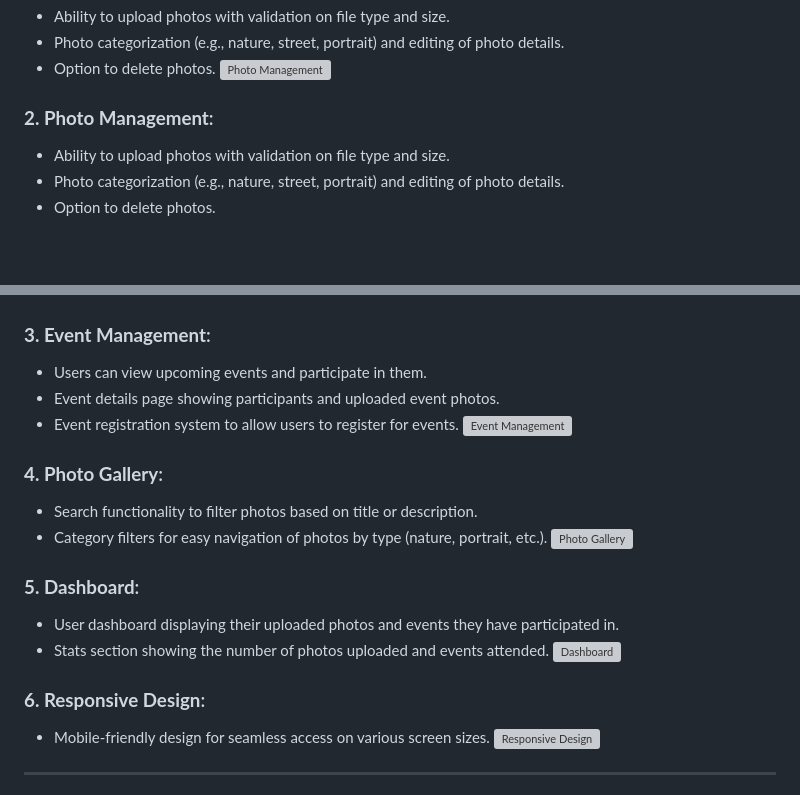
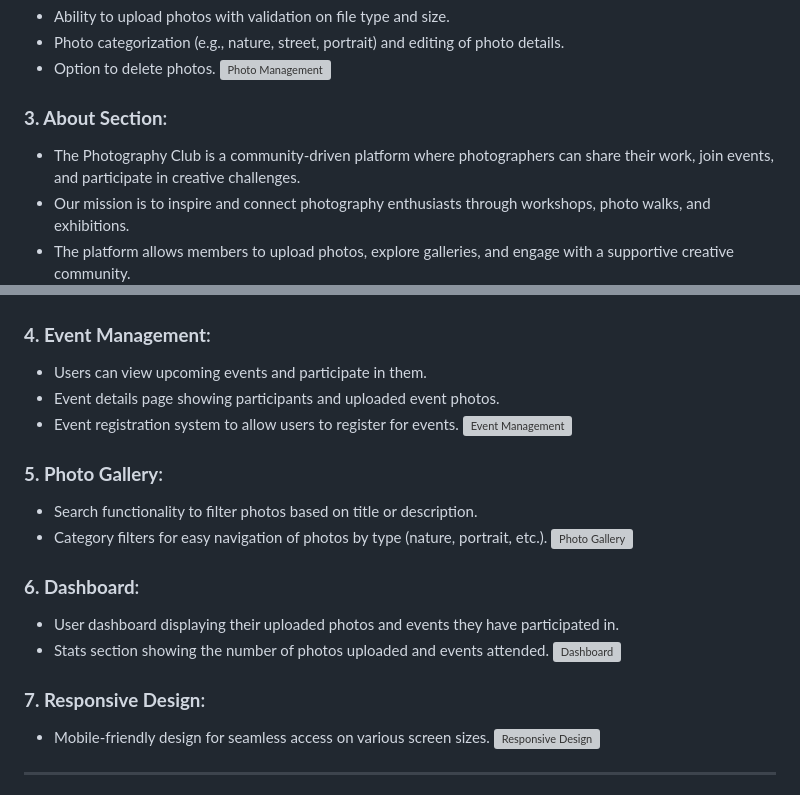
Before and after one commit to arup-ratan-dey/photography-club, a Markdown page: README.md, 2 parts joined by grey strips. GitHub-like rendering; blank space fills up the shorter version; grey boxes are pictures that could not be loaded.

Commit message:
Revise section numbers and add About section
Updated section headings and added an About section to the README.

```diff
--- a/README.md
+++ b/README.md
@@ -65,33 +65,33 @@ The **Photography Club** project is a web-based platform designed for photograph
 - Option to delete photos.
 ![Photo Management](https://github.com/Riajul-56/Photography_Club/blob/main/Upload.png)
 
-### **2. Photo Management**:
+### **3. About Section**:
 
-- Ability to upload photos with validation on file type and size.
-- Photo categorization (e.g., nature, street, portrait) and editing of photo details.
-- Option to delete photos.
+- The Photography Club is a community-driven platform where photographers can share their work, join events, and participate in creative challenges.
+- Our mission is to inspire and connect photography enthusiasts through workshops, photo walks, and exhibitions.
+- The platform allows members to upload photos, explore galleries, and engage with a supportive creative community.
 ![Photo Management](https://github.com/arup-ratan-dey/photography-club/blob/main/about.png)
 
-### **3. Event Management**:
+### **4. Event Management**:
 
 - Users can view upcoming events and participate in them.
 - Event details page showing participants and uploaded event photos.
 - Event registration system to allow users to register for events.
 ![Event Management](https://github.com/Riajul-56/Photography_Club/blob/main/Event.png)
 
-### **4. Photo Gallery**:
+### **5. Photo Gallery**:
 
 - Search functionality to filter photos based on title or description.
 - Category filters for easy navigation of photos by type (nature, portrait, etc.).
  ![Photo Gallery](https://github.com/Riajul-56/Photography_Club/blob/main/Gallary.png)
 
-### **5. Dashboard**:
+### **6. Dashboard**:
 
 - User dashboard displaying their uploaded photos and events they have participated in.
 - Stats section showing the number of photos uploaded and events attended.
 ![Dashboard](https://github.com/Riajul-56/Photography_Club/blob/main/Dashboard.png)
 
-### **6. Responsive Design**:
+### **7. Responsive Design**:
 
 - Mobile-friendly design for seamless access on various screen sizes.
 ![Responsive Design](https://github.com/Riajul-56/Photography_Club/blob/main/Responsive.png)
```
